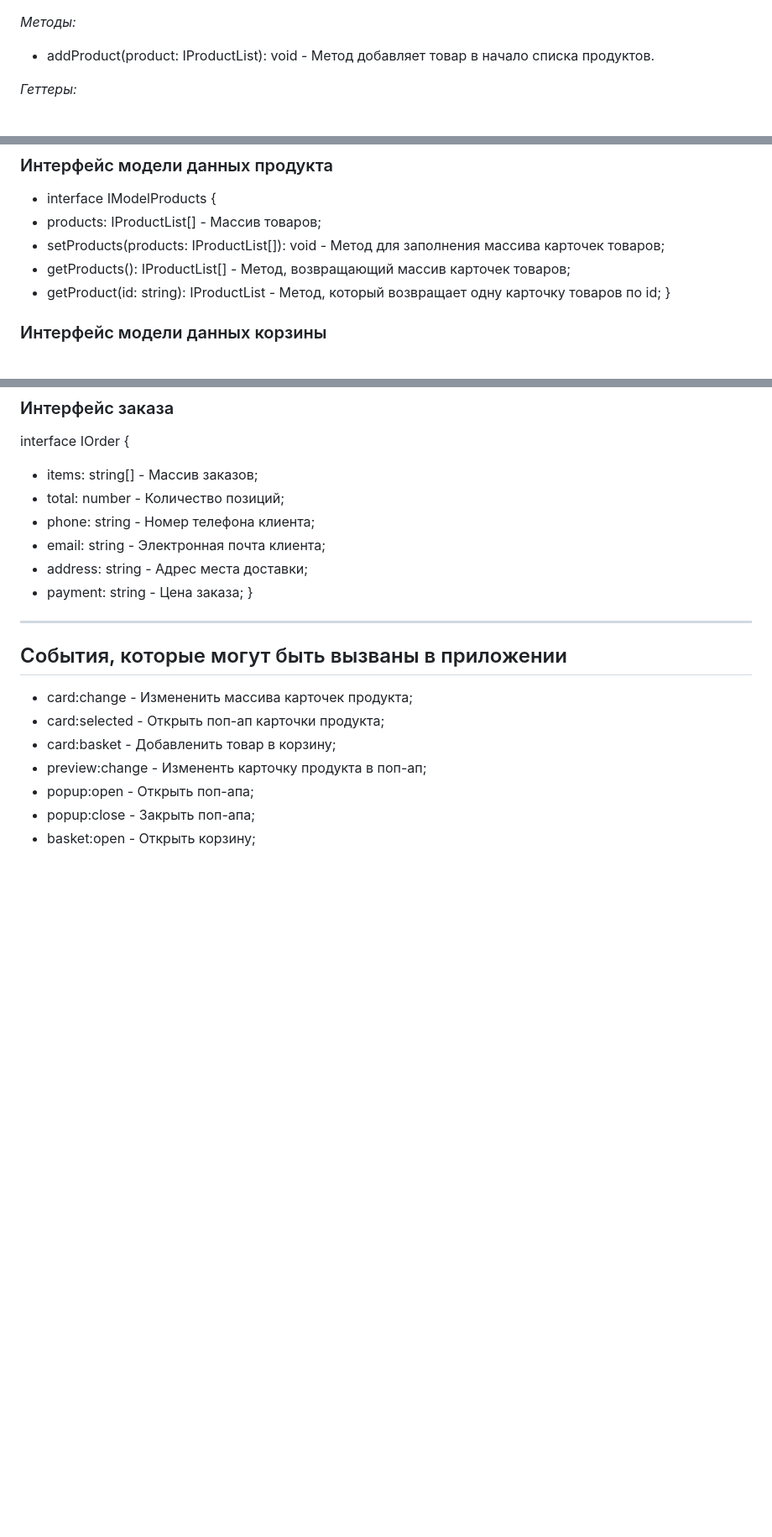
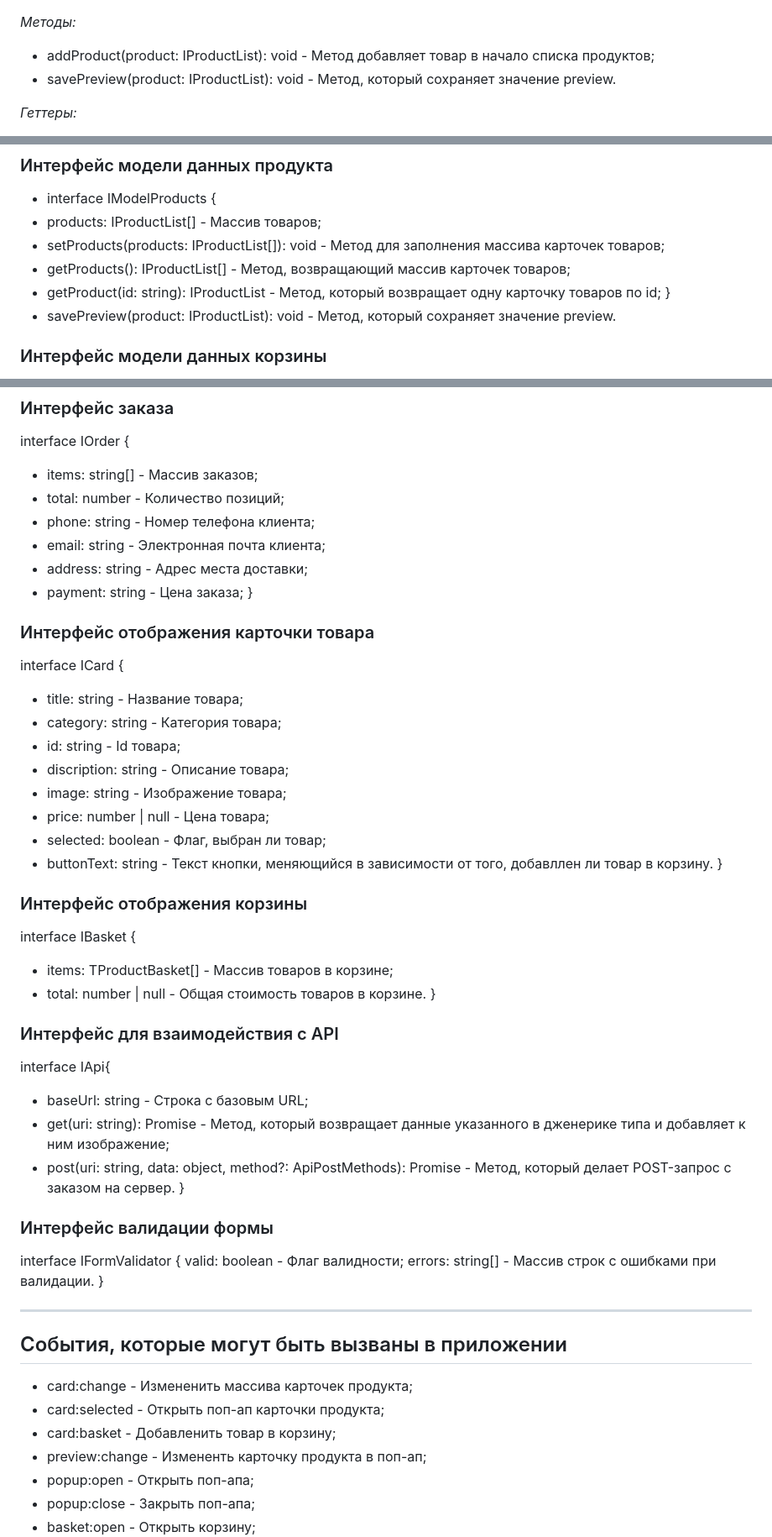
Before and after one commit to Pavel-on-GH/web-larek-frontend, a Markdown page: README.md, 3 parts joined by grey strips. Shown: that part at 84% size. Rendered like a GitHub page; blank space fills up the shorter version.

```diff
--- a/README.md
+++ b/README.md
@@ -81,7 +81,8 @@ _Свойства:_
 
 _Методы:_
 
-- addProduct(product: IProductList): void - Метод добавляет товар в начало списка продуктов.
+- addProduct(product: IProductList): void - Метод добавляет товар в начало списка продуктов;
+- savePreview(product: IProductList): void - Метод, который сохраняет значение preview.
 
 _Геттеры:_
 
@@ -320,6 +338,7 @@ _Сеттеры:_
 - getProducts(): IProductList[] - Метод, возвращающий массив карточек товаров;
 - getProduct(id: string): IProductList - Метод, который возвращает одну карточку товаров по id;
   }
+- savePreview(product: IProductList): void - Метод, который сохраняет значение preview.
 
 ### Интерфейс модели данных корзины
 
@@ -370,6 +389,44 @@ interface IOrder {
 - payment: string - Цена заказа;
   }
 
+### Интерфейс отображения карточки товара
+
+interface ICard {
+
+- title: string - Название товара;
+- category: string - Категория товара;
+- id: string - Id товара;
+- discription: string - Описание товара;
+- image: string - Изображение товара;
+- price: number | null - Цена товара;
+- selected: boolean - Флаг, выбран ли товар;
+- buttonText: string - Текст кнопки, меняющийся в зависимости от того, добавллен ли товар в корзину.
+  }
+
+### Интерфейс отображения корзины
+
+interface IBasket {
+
+- items: TProductBasket[] - Массив товаров в корзине;
+- total: number | null - Общая стоимость товаров в корзине.
+  }
+
+### Интерфейс для взаимодействия с API
+
+interface IApi{
+
+- baseUrl: string - Строка с базовым URL;
+- get<T>(uri: string): Promise<T> - Метод, который возвращает данные указанного в дженерике типа и добавляет к ним изображение;
+- post<T>(uri: string, data: object, method?: ApiPostMethods): Promise<T> - Метод, который делает POST-запрос с заказом на сервер.
+  }
+
+### Интерфейс валидации формы
+
+interface IFormValidator {
+valid: boolean - Флаг валидности;
+errors: string[] - Массив строк с ошибками при валидации.
+}
+
 ---
 
 ## События, которые могут быть вызваны в приложении
```
Also changed, not shown: other parts of README.md (+34 -16 lines).
